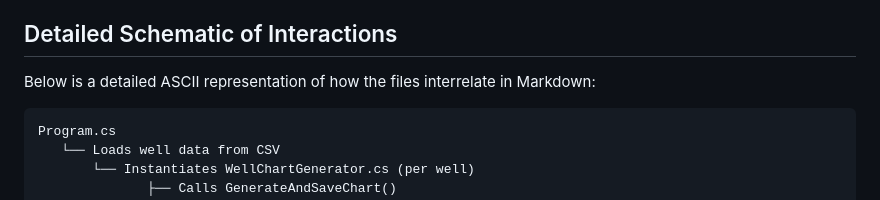
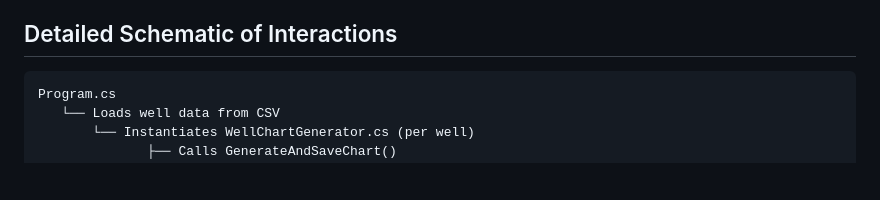
Before and after one commit to taurisCharles/Tauris-AI-Arps-ML-Forecasting, a Markdown page: README.md, the part around the change. Drawn GitHub-style; blank space fills up the shorter version.

````diff
--- a/README.md
+++ b/README.md
@@ -55,8 +55,6 @@ This document outlines the interactions between the files in the `ArpsForecastin
 
 ## Detailed Schematic of Interactions
 
-Below is a detailed ASCII representation of how the files interrelate in Markdown:
-
 ```plaintext
 Program.cs
    └── Loads well data from CSV
````
